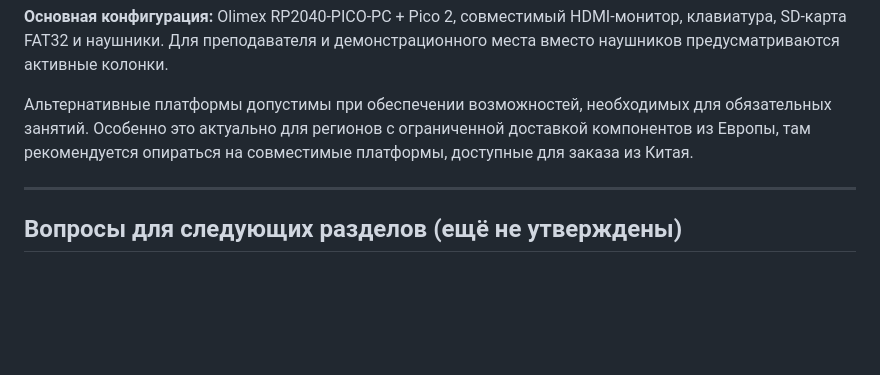
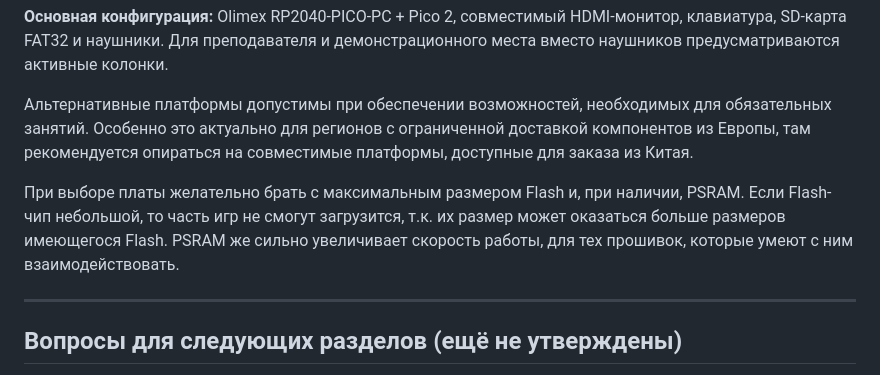
Before and after one commit to DnCraptor/pico-class, a Markdown page: README.md, the part around the change. Drawn GitHub-style; blank space fills up the shorter version.

Commit message:
Update README with board selection advice
Added recommendations for selecting boards with larger Flash and PSRAM.

```diff
--- a/README.md
+++ b/README.md
@@ -216,6 +216,8 @@
 
 Альтернативные платформы допустимы при обеспечении возможностей, необходимых для обязательных занятий. Особенно это актуально для регионов с ограниченной доставкой компонентов из Европы, там рекомендуется опираться на совместимые платформы, доступные для заказа из Китая.
 
+При выборе платы желательно брать с максимальным размером Flash и, при наличии, PSRAM. Если Flash-чип небольшой, то часть игр не смогут загрузится, т.к. их размер может оказаться больше размеров имеющегося Flash. PSRAM же сильно увеличивает скорость работы, для тех прошивок, которые умеют с ним взаимодействовать.
+
 ---
 
 ## Вопросы для следующих разделов (ещё не утверждены)
```
